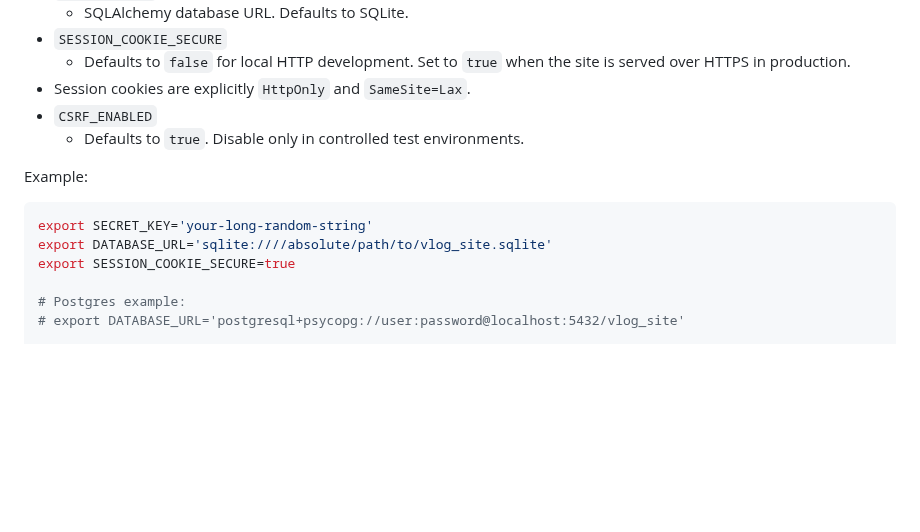
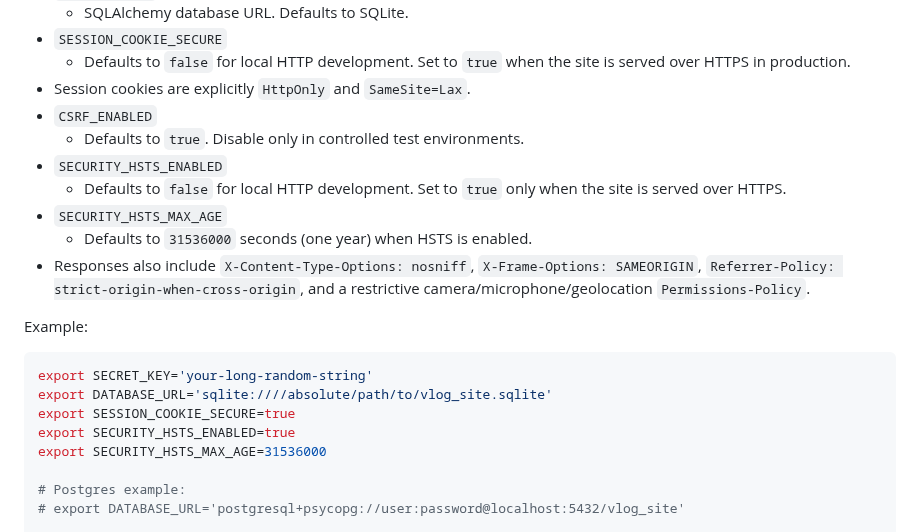
Before and after one commit to drakeg/vlog_travel_finder, a Markdown page: README.md, the part around the change. Drawn GitHub-style; blank space fills up the shorter version.

Commit message:
docs: document HTTP security headers

```diff
--- a/README.md
+++ b/README.md
@@ -206,6 +206,11 @@ CSRF protection is enabled by default. It can be disabled explicitly with `CSRF_
 - Session cookies are explicitly `HttpOnly` and `SameSite=Lax`.
 - `CSRF_ENABLED`
   - Defaults to `true`. Disable only in controlled test environments.
+- `SECURITY_HSTS_ENABLED`
+  - Defaults to `false` for local HTTP development. Set to `true` only when the site is served over HTTPS.
+- `SECURITY_HSTS_MAX_AGE`
+  - Defaults to `31536000` seconds (one year) when HSTS is enabled.
+- Responses also include `X-Content-Type-Options: nosniff`, `X-Frame-Options: SAMEORIGIN`, `Referrer-Policy: strict-origin-when-cross-origin`, and a restrictive camera/microphone/geolocation `Permissions-Policy`.
 
 Example:
 
@@ -213,6 +218,8 @@ Example:
 export SECRET_KEY='your-long-random-string'
 export DATABASE_URL='sqlite:////absolute/path/to/vlog_site.sqlite'
 export SESSION_COOKIE_SECURE=true
+export SECURITY_HSTS_ENABLED=true
+export SECURITY_HSTS_MAX_AGE=31536000
 
 # Postgres example:
 # export DATABASE_URL='postgresql+psycopg://user:password@localhost:5432/vlog_site'
```
